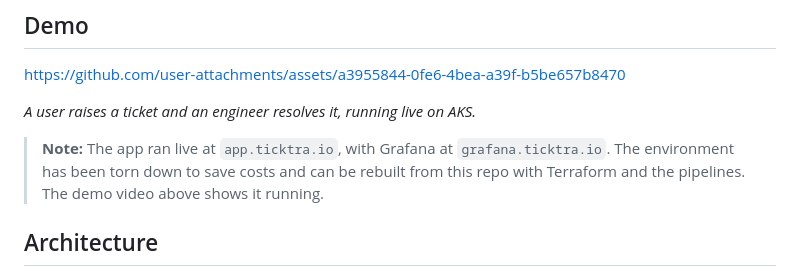
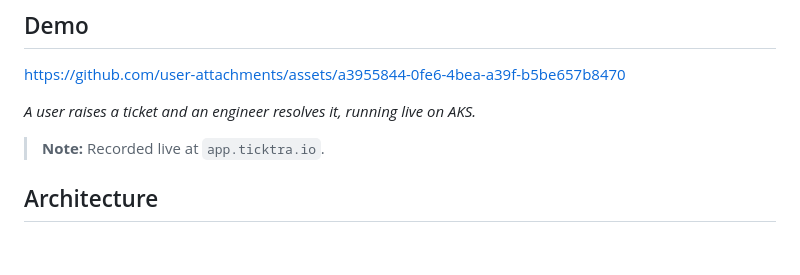
Before and after one commit to davidyemo/K8s-Ticktra, a Markdown page: README.md, the part around the change. GitHub-like rendering; blank space fills up the shorter version.

Commit message:
Updating project files README
Updated note about the app's live status and demo video.

```diff
--- a/README.md
+++ b/README.md
@@ -19,7 +19,7 @@ https://github.com/user-attachments/assets/a3955844-0fe6-4bea-a39f-b5be657b8470
 
 *A user raises a ticket and an engineer resolves it, running live on AKS.*
 
-> **Note:** The app ran live at `app.ticktra.io`, with Grafana at `grafana.ticktra.io`. The environment has been torn down to save costs and can be rebuilt from this repo with Terraform and the pipelines. The demo video above shows it running.
+> **Note:** Recorded live at `app.ticktra.io`.
 
 ## Architecture
 
```
